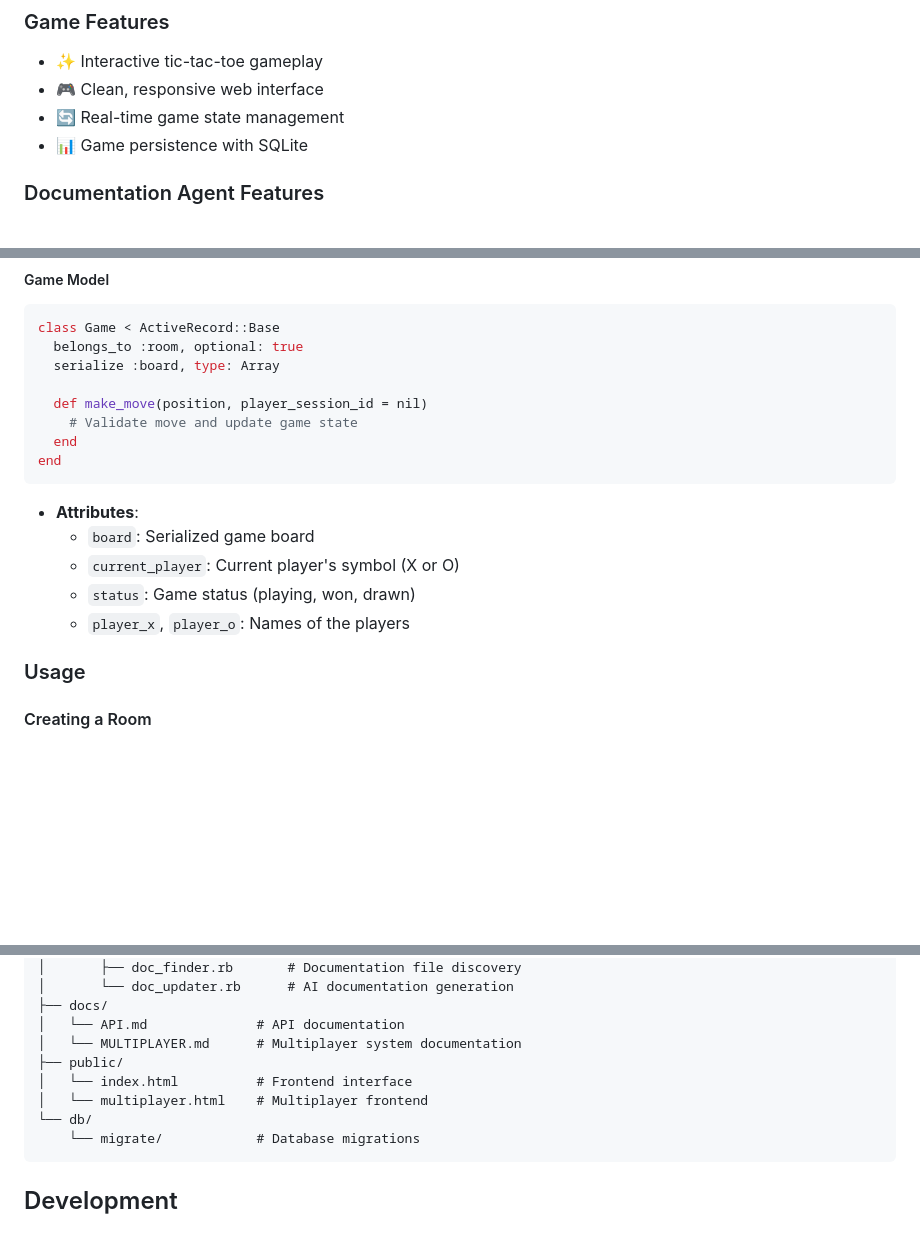
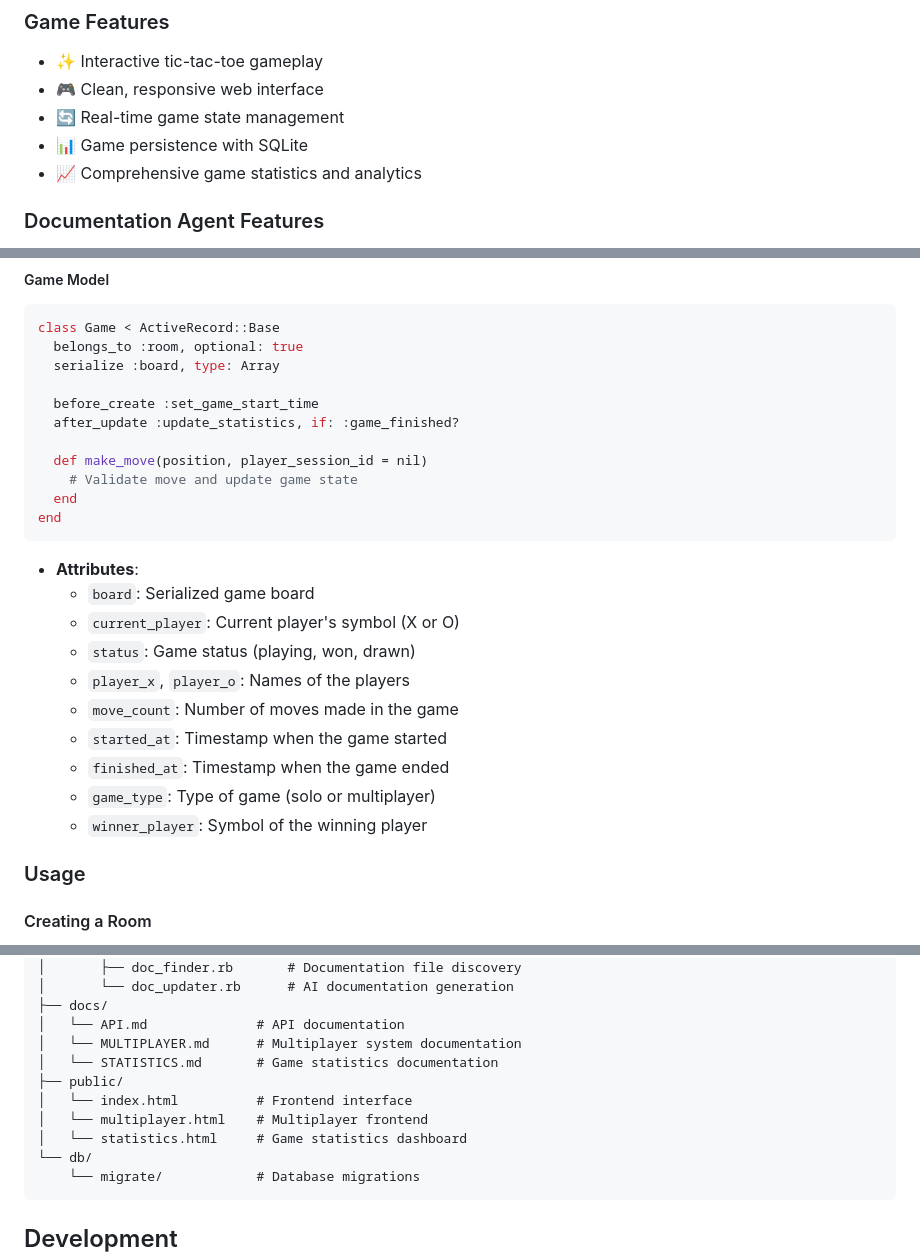
Before and after one commit to justin-hsu-kajabi/tic-tac-toe-doc-agent, a Markdown page: README.md, 3 parts joined by grey strips. Drawn GitHub-style; blank space fills up the shorter version.

````diff
--- a/README.md
+++ b/README.md
@@ -9,6 +9,7 @@ A full-stack tic-tac-toe game built with Ruby/Sinatra and vanilla JavaScript, fe
 - 🎮 Clean, responsive web interface
 - 🔄 Real-time game state management
 - 📊 Game persistence with SQLite
+- 📈 Comprehensive game statistics and analytics
 
 ### Documentation Agent Features
 - 🤖 AI-powered documentation updates
@@ -132,6 +133,9 @@ class Game < ActiveRecord::Base
   belongs_to :room, optional: true
   serialize :board, type: Array
 
+  before_create :set_game_start_time
+  after_update :update_statistics, if: :game_finished?
+
   def make_move(position, player_session_id = nil)
     # Validate move and update game state
   end
@@ -143,6 +147,11 @@ end
   - `current_player`: Current player's symbol (X or O)
   - `status`: Game status (playing, won, drawn)
   - `player_x`, `player_o`: Names of the players
+  - `move_count`: Number of moves made in the game
+  - `started_at`: Timestamp when the game started
+  - `finished_at`: Timestamp when the game ended
+  - `game_type`: Type of game (solo or multiplayer)
+  - `winner_player`: Symbol of the winning player
 
 ### Usage
 
@@ -225,9 +289,11 @@ tic-tac-toe-app/
 ├── docs/
 │   └── API.md              # API documentation
 │   └── MULTIPLAYER.md      # Multiplayer system documentation
+│   └── STATISTICS.md       # Game statistics documentation
 ├── public/
 │   └── index.html          # Frontend interface
 │   └── multiplayer.html    # Multiplayer frontend
+│   └── statistics.html     # Game statistics dashboard
 └── db/
     └── migrate/            # Database migrations
 ```
````
Also changed, not shown: other parts of README.md (+56 -0 lines).
